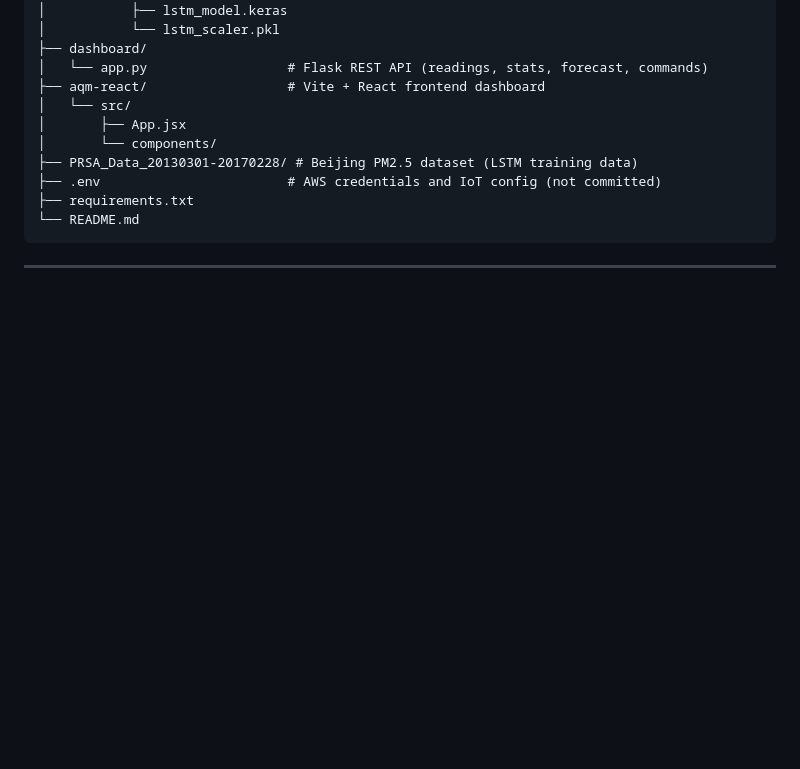
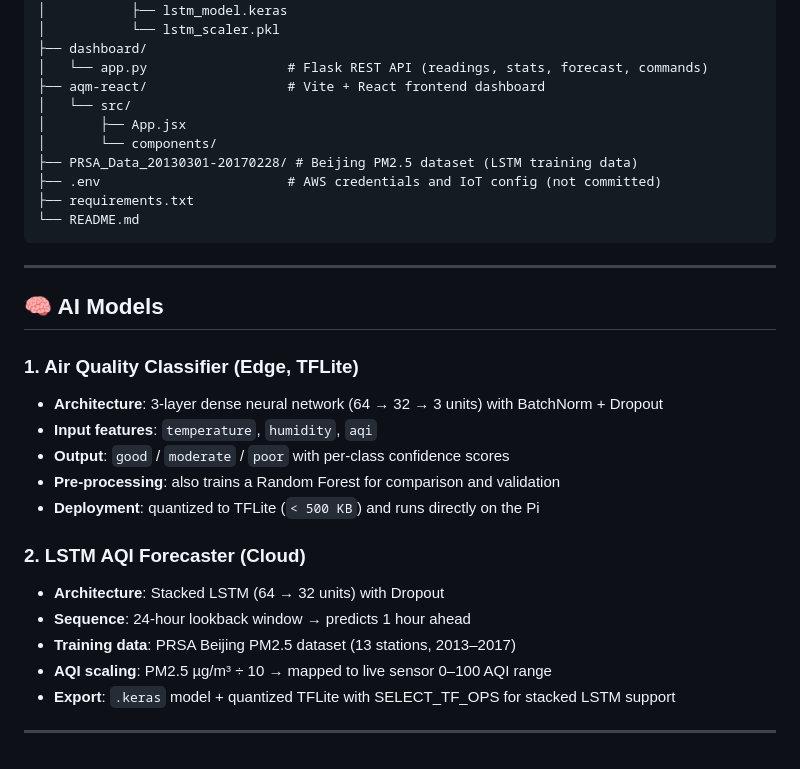
Before and after one commit to vimesh630/air-quality-measuring-edge-AI, a Markdown page: README.md, the part around the change. Drawn GitHub-style; blank space fills up the shorter version.

Commit message:
Update README with AI models information
Added details about AI models including Air Quality Classifier and LSTM AQI Forecaster.

````diff
--- a/README.md
+++ b/README.md
@@ -75,3 +75,23 @@ AQI/
 ```
 
 ---
+
+## 🧠 AI Models
+
+### 1. Air Quality Classifier (Edge, TFLite)
+
+- **Architecture**: 3-layer dense neural network (64 → 32 → 3 units) with BatchNorm + Dropout
+- **Input features**: `temperature`, `humidity`, `aqi`
+- **Output**: `good` / `moderate` / `poor` with per-class confidence scores
+- **Pre-processing**: also trains a Random Forest for comparison and validation
+- **Deployment**: quantized to TFLite (`< 500 KB`) and runs directly on the Pi
+
+### 2. LSTM AQI Forecaster (Cloud)
+
+- **Architecture**: Stacked LSTM (64 → 32 units) with Dropout
+- **Sequence**: 24-hour lookback window → predicts 1 hour ahead
+- **Training data**: PRSA Beijing PM2.5 dataset (13 stations, 2013–2017)
+- **AQI scaling**: PM2.5 µg/m³ ÷ 10 → mapped to live sensor 0–100 AQI range
+- **Export**: `.keras` model + quantized TFLite with SELECT_TF_OPS for stacked LSTM support
+
+---
````
